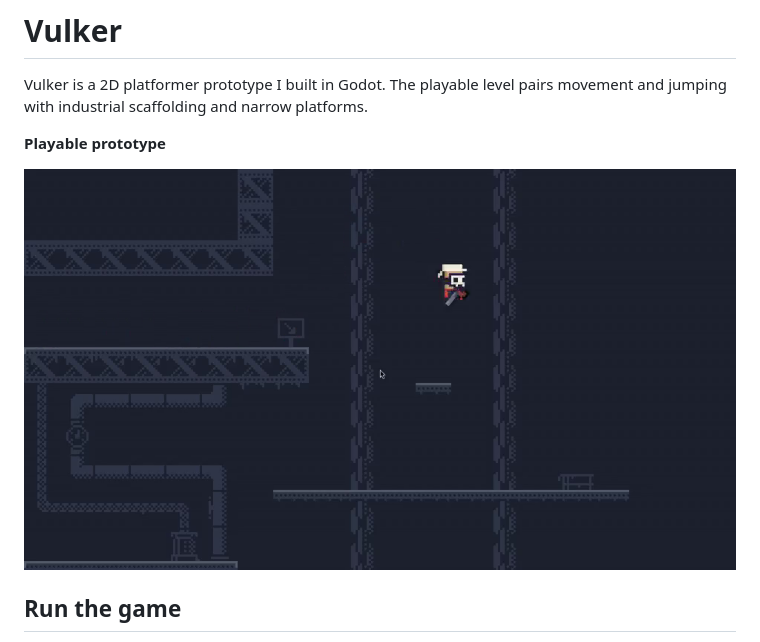
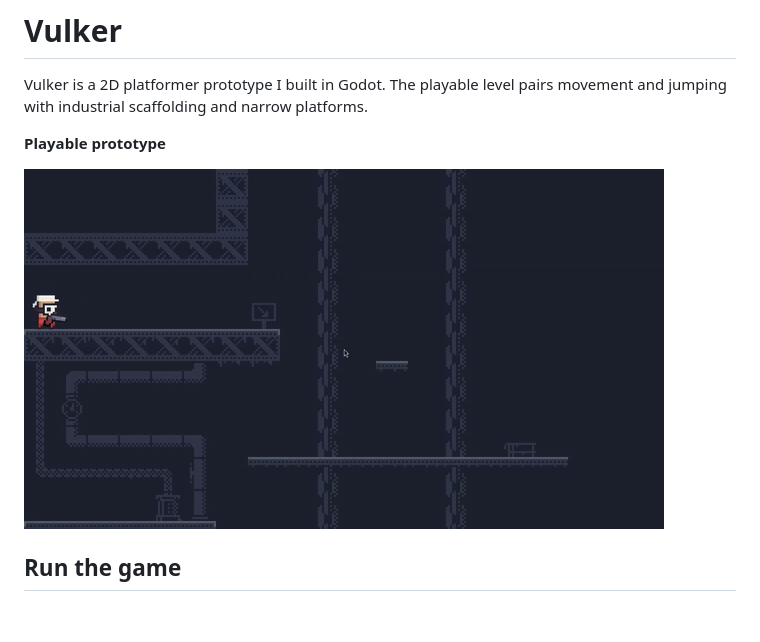
Before and after one commit to ChosenQuill/Vulker, a Markdown page: README.md, the part around the change. Drawn GitHub-style; pictures changed too: docs/media/vulker-demo.gif (added); blank space fills up the shorter version.

Commit message:
Show Vulker gameplay inline

```diff
--- a/README.md
+++ b/README.md
@@ -4,7 +4,7 @@ Vulker is a 2D platformer prototype I built in Godot. The playable level pairs m
 
 **Playable prototype**
 
-[![Vulker gameplay in the industrial level](docs/media/vulker-demo.png)](docs/media/vulker-demo.mp4)
+[![Vulker running and jumping through the industrial level](docs/media/vulker-demo.gif)](docs/media/vulker-demo.mp4)
 
 ## Run the game
 
```
